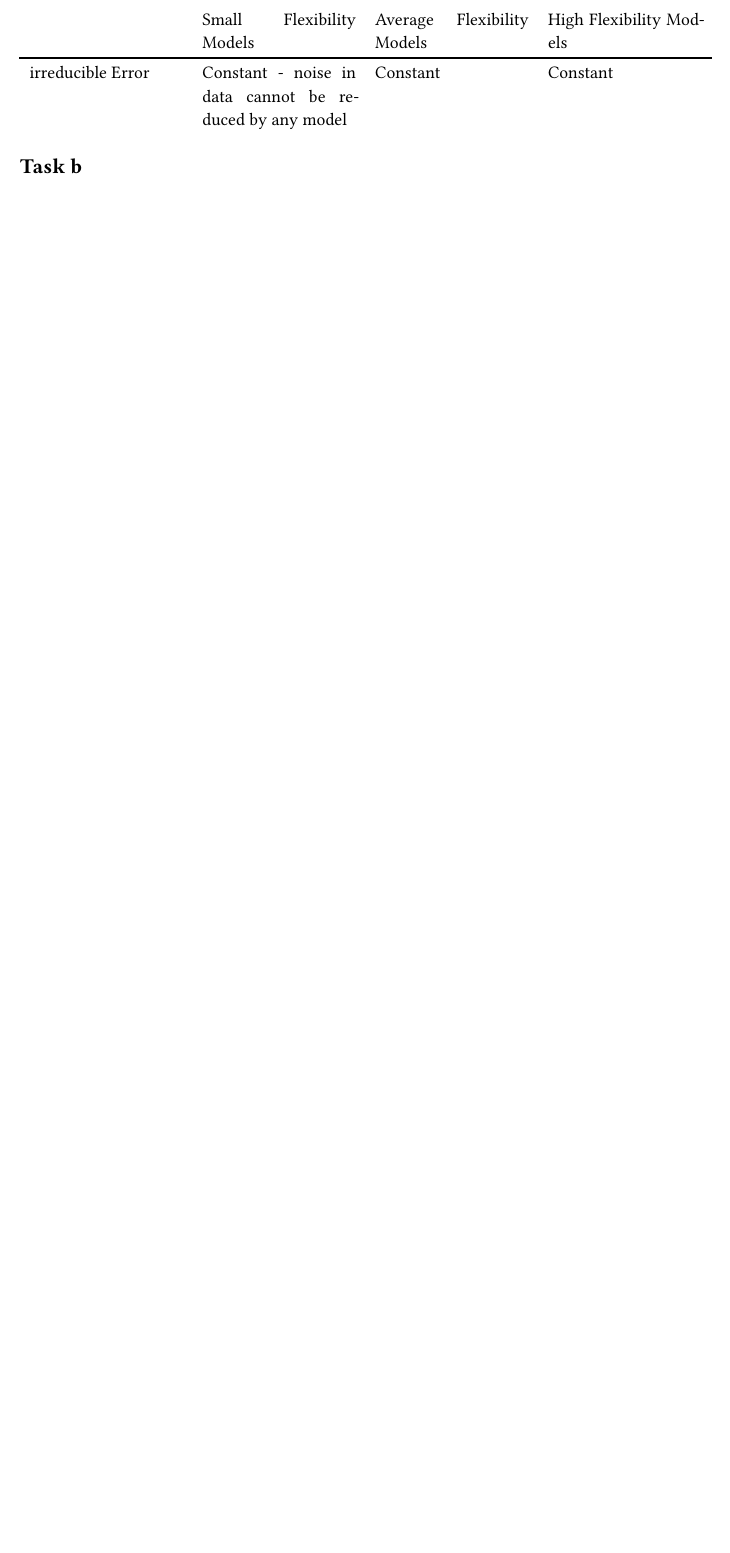
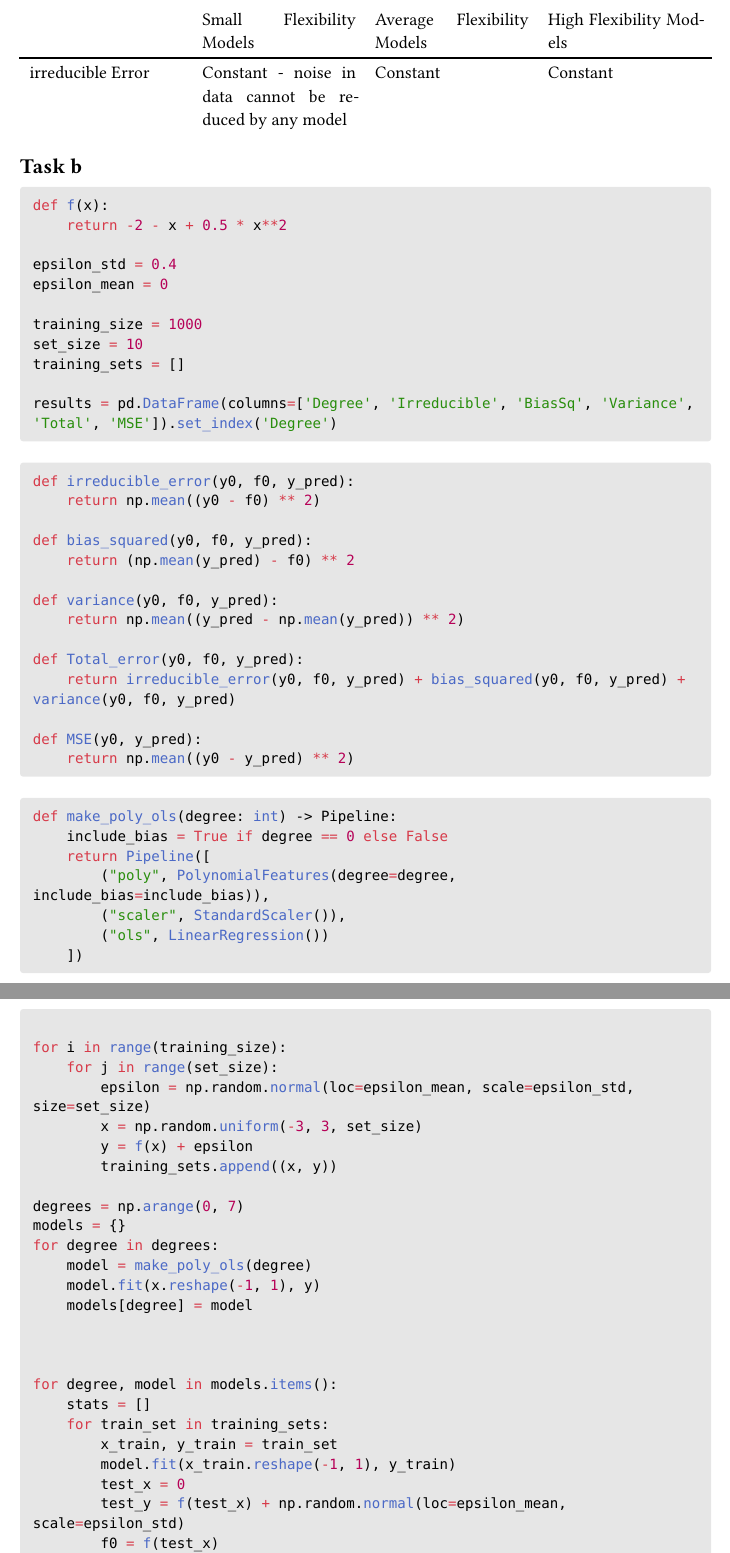
Before and after one commit to d-m-g/uni, a Quarto document (IML25/IML25 Exercise Sets Nov 1 2025/Exercise set 1/EX1.qmd): part of page 9 of 9 before the commit and two parts of pages 9 and 10 of 11 after it, the two joined at a grey line, cut so that both start at the same text, the shorter picture padded with empty space. The pictures show the output file IML25/IML25 Exercise Sets Nov 1 2025/Exercise set 1/EX1.pdf that the author committed with the source.

Commit message:
problem 3b solution

````diff
--- a/IML25/IML25 Exercise Sets Nov 1 2025/Exercise set 1/EX1.qmd
+++ b/IML25/IML25 Exercise Sets Nov 1 2025/Exercise set 1/EX1.qmd
@@ -270,3 +270,68 @@ print(results_df)
 | irreducible Error | Constant - noise in data cannot be reduced by any model | Constant | Constant |
 
 ### Task b
+
+```{python}
+def f(x):
+    return -2 - x + 0.5 * x**2
+
+epsilon_std = 0.4
+epsilon_mean = 0
+
+training_size = 1000
+set_size = 10
+training_sets = []
+
+results = pd.DataFrame(columns=['Degree', 'Irreducible', 'BiasSq', 'Variance', 'Total', 'MSE']).set_index('Degree')
+```
+
+```{python}
+def irreducible_error(y0, f0, y_pred):
+    return np.mean((y0 - f0) ** 2)
+
+def bias_squared(y0, f0, y_pred):
+    return (np.mean(y_pred) - f0) ** 2
+
+def variance(y0, f0, y_pred):
+    return np.mean((y_pred - np.mean(y_pred)) ** 2)
+
+def Total_error(y0, f0, y_pred):
+    return irreducible_error(y0, f0, y_pred) + bias_squared(y0, f0, y_pred) + variance(y0, f0, y_pred)
+
+def MSE(y0, y_pred):
+    return np.mean((y0 - y_pred) ** 2)
+```
+
+```{python}
+def make_poly_ols(degree: int) -> Pipeline:
+    include_bias = True if degree == 0 else False
+    return Pipeline([
+        ("poly", PolynomialFeatures(degree=degree, include_bias=include_bias)),
+        ("scaler", StandardScaler()),
+        ("ols", LinearRegression())
+    ])
+
+for i in range(training_size):
+    for j in range(set_size):
+        epsilon = np.random.normal(loc=epsilon_mean, scale=epsilon_std, size=set_size)
+        x = np.random.uniform(-3, 3, set_size)
+        y = f(x) + epsilon
+        training_sets.append((x, y))
+
+degrees = np.arange(0, 7)
+models = {}
+for degree in degrees:
+    model = make_poly_ols(degree)
+    model.fit(x.reshape(-1, 1), y)
+    models[degree] = model
+
+
+
+for degree, model in models.items():
+    stats = []
+    for train_set in training_sets:
+        x_train, y_train = train_set
+        model.fit(x_train.reshape(-1, 1), y_train)
+        test_x = 0
+        test_y = f(test_x) + np.random.normal(loc=epsilon_mean, scale=epsilon_std)
+        f0 = f(test_x)
````
Also changed, not shown: IML25/IML25 Exercise Sets Nov 1 2025/Exercise set 1/EX1.pdf, IML25/IML25 Exercise Sets Nov 1 2025/Exercise set 1/EX1.qmd (17 more changed lines).
